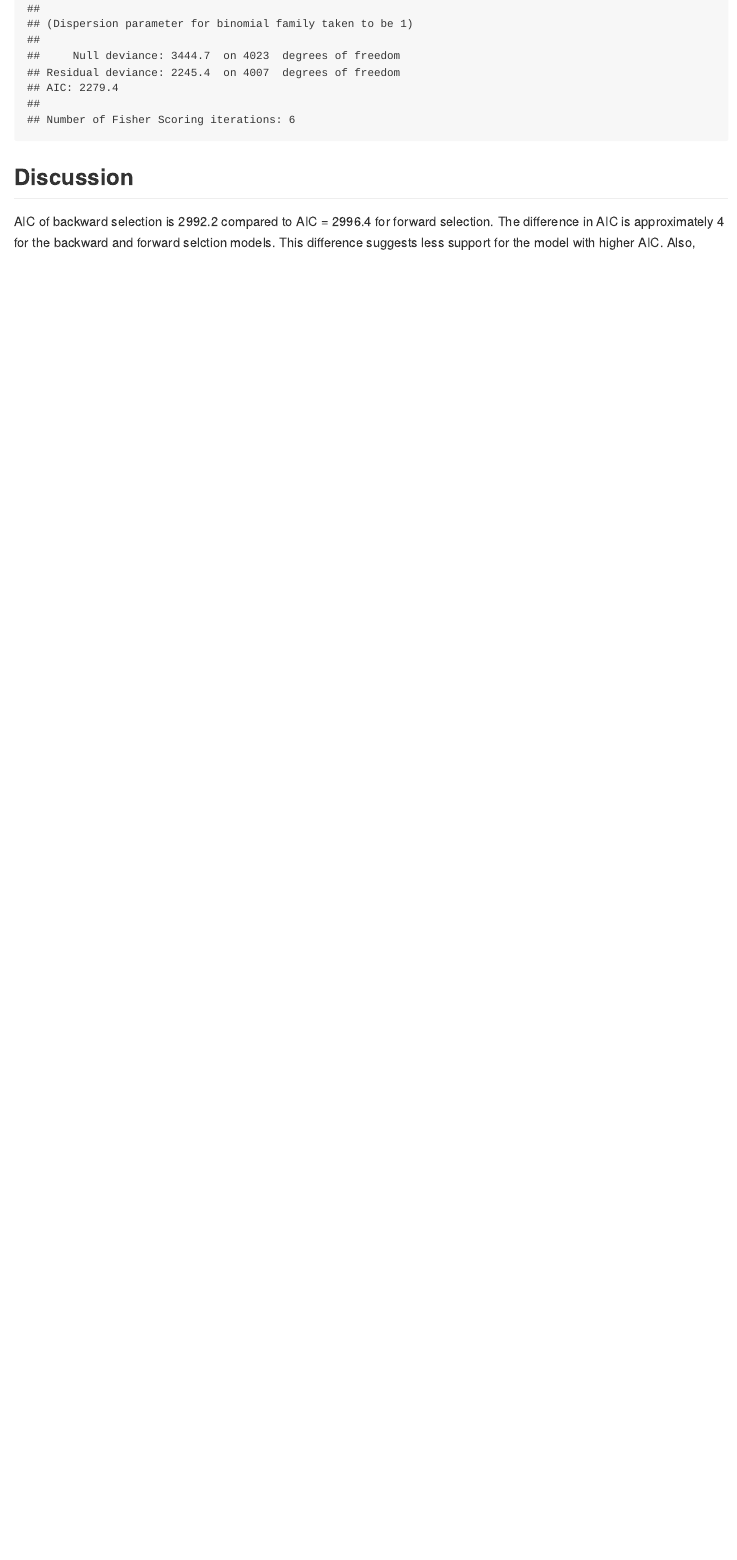
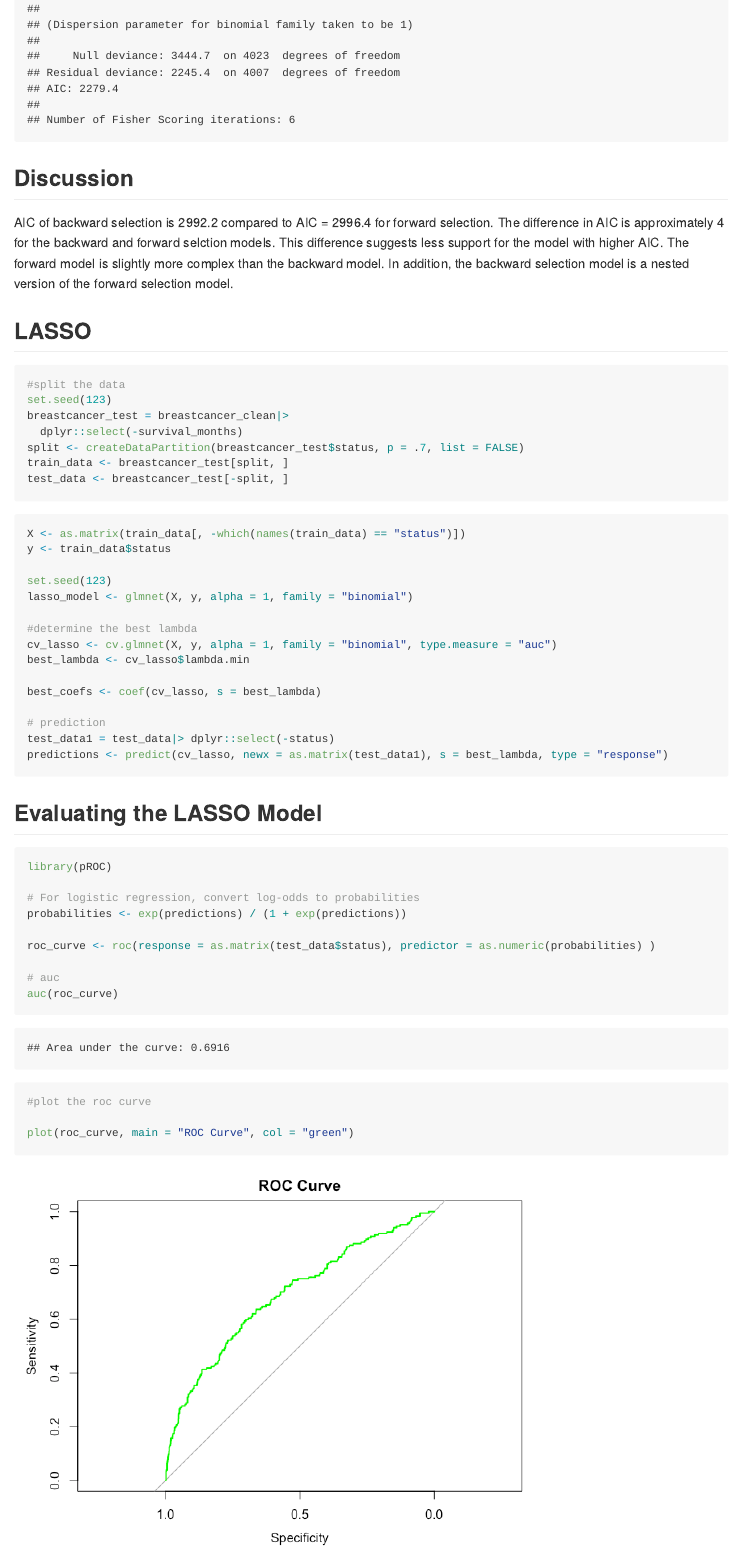
Before and after one commit to mtnbikerjoshua/P8130_Final_Project, an R Markdown document (model_building.Rmd): the page in a window 1100 px wide, from 15830 px down before the commit and from 16080 px down after it, so that both start at the same text. The pictures show the output file model_building.md that the author committed with the source, drawn offline in the style of GitHub; long lines of code are wrapped.

Commit message:
fit a LASSO model as well as prediction results

````diff
--- a/model_building.Rmd
+++ b/model_building.Rmd
@@ -128,4 +129,57 @@ summary(forward_model)
 ```
 
 ## Discussion
-AIC of backward selection is 2992.2 compared to AIC = 2996.4 for forward selection. The difference in AIC is approximately 4 for the backward and forward selction models. This difference suggests less support for the model with higher AIC. Also,
+AIC of backward selection is 2992.2 compared to AIC = 2996.4 for forward selection. The difference in AIC is approximately 4 for the backward and forward selction models. This difference suggests less support for the model with higher AIC. The forward model is slightly more complex than the backward model. In addition, the backward selection model is a nested version of the forward selection model.
+
+## LASSO
+
+```{r}
+#split the data
+set.seed(123)
+breastcancer_test = breastcancer_clean|>
+  dplyr::select(-survival_months)
+split <- createDataPartition(breastcancer_test$status, p = .7, list = FALSE)
+train_data <- breastcancer_test[split, ]
+test_data <- breastcancer_test[-split, ]
+
+```
+
+```{r}
+
+X <- as.matrix(train_data[, -which(names(train_data) == "status")])
+y <- train_data$status
+
+set.seed(123)
+lasso_model <- glmnet(X, y, alpha = 1, family = "binomial")
+
+#determine the best lambda
+cv_lasso <- cv.glmnet(X, y, alpha = 1, family = "binomial", type.measure = "auc")
+best_lambda <- cv_lasso$lambda.min
+
+best_coefs <- coef(cv_lasso, s = best_lambda)
+
+# prediction
+test_data1 = test_data|> dplyr::select(-status)
+predictions <- predict(cv_lasso, newx = as.matrix(test_data1), s = best_lambda, type = "response")
+```
+
+## Evaluating the LASSO Model
+
+```{r}
+library(pROC)
+
+# For logistic regression, convert log-odds to probabilities
+probabilities <- exp(predictions) / (1 + exp(predictions))
+
+roc_curve <- roc(response = as.matrix(test_data$status), predictor = as.numeric(probabilities) )
+
+# auc
+auc(roc_curve)
+
+#plot the roc curve
+
+plot(roc_curve, main = "ROC Curve", col = "green")
+
+
+
+```
````
Also changed, not shown: model_building.md, model_building_files/figure-gfm/unnamed-chunk-13-1.png (added), model_building.Rmd (1 more changed lines).
